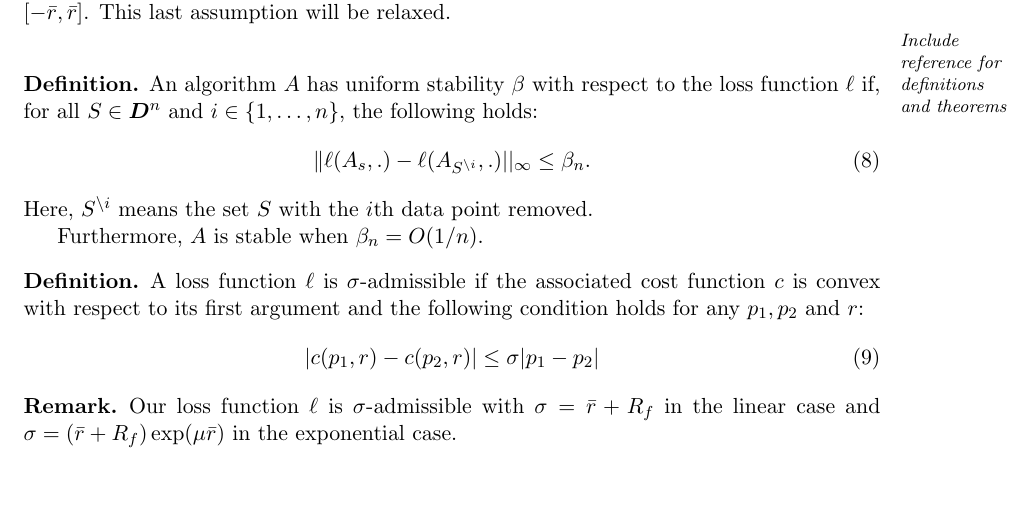
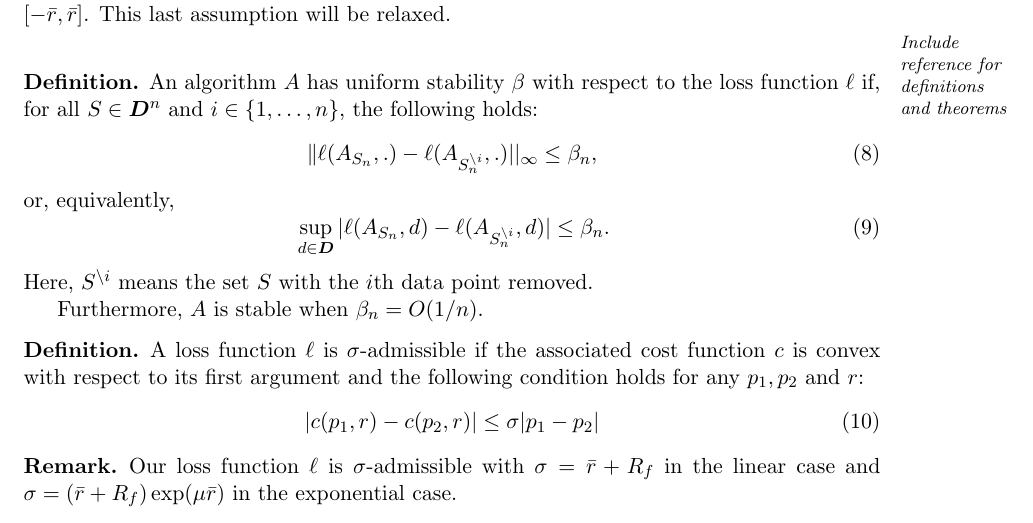
Before and after one commit to neuschwanstein/MEMOIRE, a LaTeX paper (Mai2015/Travail.tex): part of page 3 of 5, cut so that both start at the same text, the shorter picture padded with empty space. The pictures show the PDF file Mai2015/Travail.pdf that the author committed with the source.

Commit message:
Couple of new files

```diff
--- a/Mai2015/Travail.tex
+++ b/Mai2015/Travail.tex
@@ -184,9 +184,13 @@ radius ball. We also assume that the return rates observed are comprised within
 
 \begin{deff}
   An algorithm $A$ has uniform stability $\beta$ with respect to the loss function $\ell$
-  if, for all $S\in\bm D^n$ and $i\in\{1,\ldots,n\}$, the following holds:
+  if, for all $S_n\in\bm D^n$ and $i\in\{1,\ldots,n\}$, the following holds:
   \begin{equation}
-    \|\ell(A_s,.) - \ell(A_{S^{\backslash i}},.)||_{\infty} \leq \beta_n.
+    \|\ell(A_{S_n},.) - \ell(A_{S^{\backslash i}_n},.)||_{\infty} \leq \beta_n,
+  \end{equation}
+  or, equivalently,
+  \begin{equation}
+    \sup_{d\in\bm D}|\ell(A_{S_n},d) - \ell(A_{S^{\backslash i}_n},d)| \leq \beta_n.
   \end{equation}
   Here, $S^{\backslash i}$ means the set $S$ with the $i$th data point removed.
 
```
Also changed, not shown: Mai2015/Travail.pdf, 8 other files.
